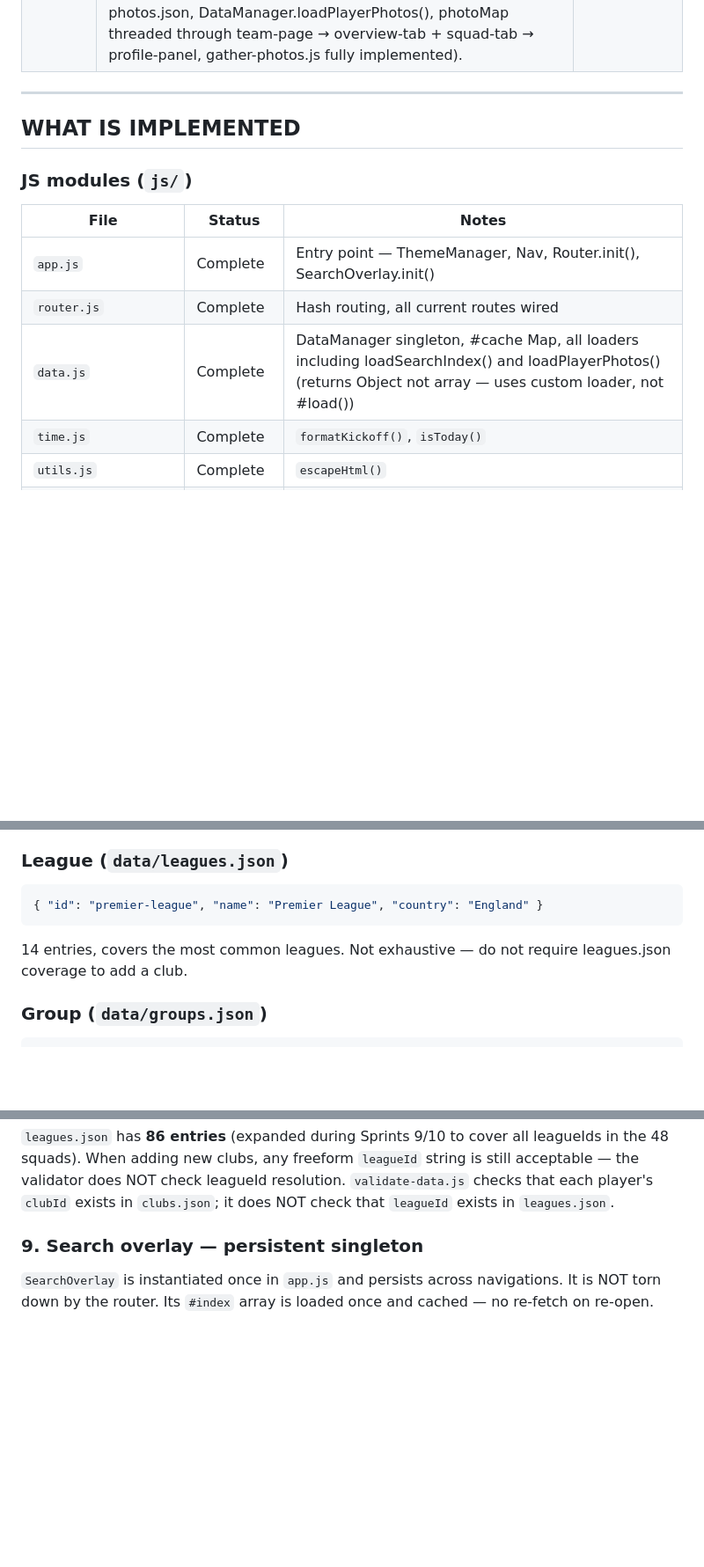
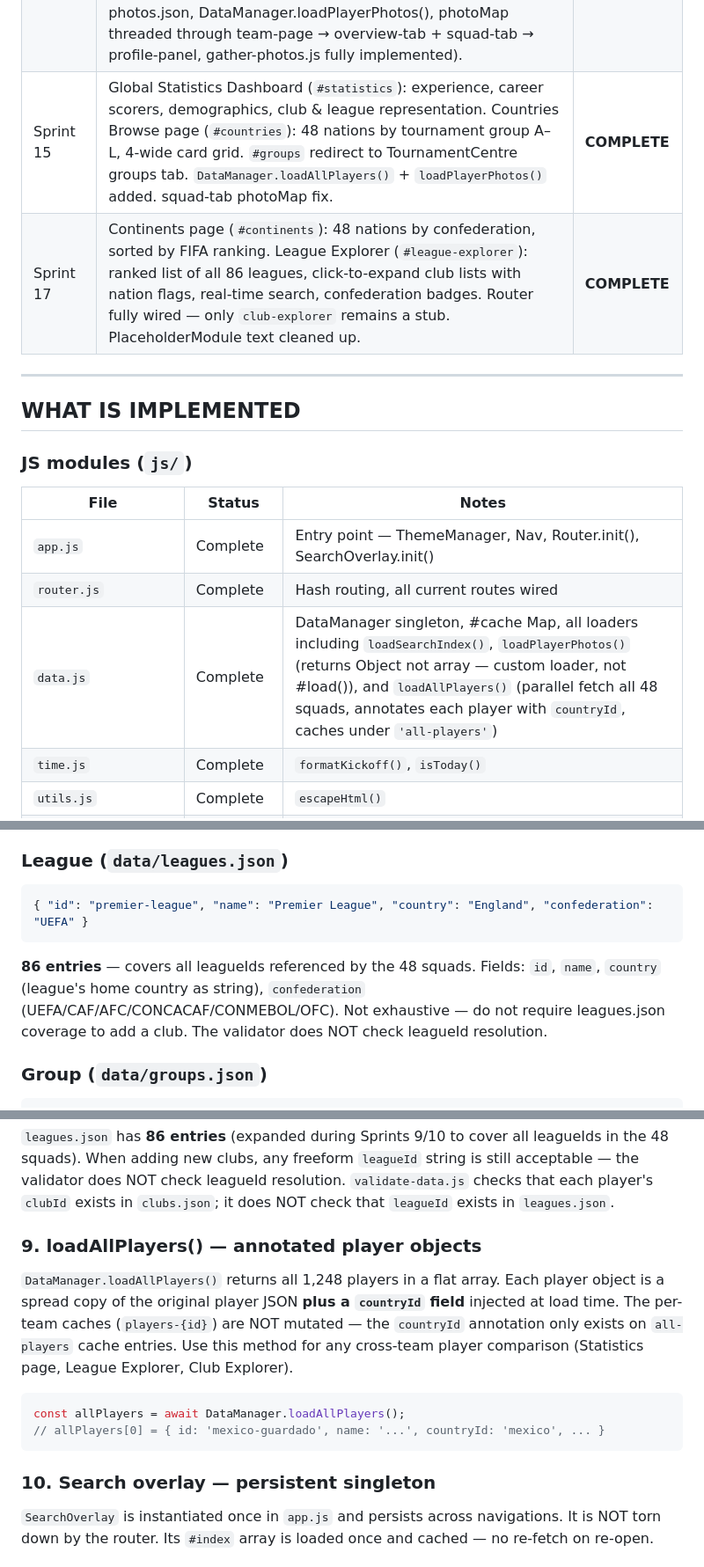
Before and after one commit to jcammc/fifa-world-cup-2026, a Markdown page: docs/SESSION_HANDOFF.md, 3 parts joined by grey strips. Shown at 88% size. Drawn GitHub-style; blank space fills up the shorter version.

````diff
--- a/docs/SESSION_HANDOFF.md
+++ b/docs/SESSION_HANDOFF.md
@@ -55,6 +55,8 @@
 | Sprint 12 | Flag download utility (scripts/download-flags.js). teamStrength for all 48 teams in countries.json. Compare Teams full implementation (compare-view.js + styles/compare.css + router compare route + nav active-link fix). | **COMPLETE** |
 | Sprint 13 Phase 1 | Code-based verification pass (carousel, bracket, search, compare URL flow). update-knockout.js fully implemented. knockout.json bracket corrected against Wikipedia: actual R32 structure (non-sequential paths, host-nation home matches, best-3rd eligible-group labels), kickoff dates, venues all populated. | **COMPLETE** |
 | Sprint 14 | Production verification (code audit + data consistency check — all 48 player files present, leagues/clubs perfectly in sync, zero app errors); recentForm audit (schema ✓, null only for Egypt/Cape Verde, short arrays documented); search upgrade (relevance scoring, word-prefix matching, subsequence + Levenshtein fuzzy fallback); hero photo architecture (player-photos.json, DataManager.loadPlayerPhotos(), photoMap threaded through team-page → overview-tab + squad-tab → profile-panel, gather-photos.js fully implemented). | **COMPLETE** |
+| Sprint 15 | Global Statistics Dashboard (`#statistics`): experience, career scorers, demographics, club & league representation. Countries Browse page (`#countries`): 48 nations by tournament group A–L, 4-wide card grid. `#groups` redirect to TournamentCentre groups tab. `DataManager.loadAllPlayers()` + `loadPlayerPhotos()` added. squad-tab photoMap fix. | **COMPLETE** |
+| Sprint 17 | Continents page (`#continents`): 48 nations by confederation, sorted by FIFA ranking. League Explorer (`#league-explorer`): ranked list of all 86 leagues, click-to-expand club lists with nation flags, real-time search, confederation badges. Router fully wired — only `club-explorer` remains a stub. PlaceholderModule text cleaned up. | **COMPLETE** |
 
 ---
 
@@ -66,7 +68,7 @@
 |------|--------|-------|
 | `app.js` | Complete | Entry point — ThemeManager, Nav, Router.init(), SearchOverlay.init() |
 | `router.js` | Complete | Hash routing, all current routes wired |
-| `data.js` | Complete | DataManager singleton, #cache Map, all loaders including loadSearchIndex() and loadPlayerPhotos() (returns Object not array — uses custom loader, not #load()) |
+| `data.js` | Complete | DataManager singleton, #cache Map, all loaders including `loadSearchIndex()`, `loadPlayerPhotos()` (returns Object not array — custom loader, not #load()), and `loadAllPlayers()` (parallel fetch all 48 squads, annotates each player with `countryId`, caches under `'all-players'`) |
 | `time.js` | Complete | `formatKickoff()`, `isToday()` |
 | `utils.js` | Complete | `escapeHtml()` |
 | `theme.js` | Complete | localStorage, data-theme attribute toggle |
@@ -240,10 +249,10 @@ Key rules:
 ### League (`data/leagues.json`)
 
 ```json
-{ "id": "premier-league", "name": "Premier League", "country": "England" }
+{ "id": "premier-league", "name": "Premier League", "country": "England", "confederation": "UEFA" }
 ```
 
-14 entries, covers the most common leagues. Not exhaustive — do not require leagues.json coverage to add a club.
+**86 entries** — covers all leagueIds referenced by the 48 squads. Fields: `id`, `name`, `country` (league's home country as string), `confederation` (UEFA/CAF/AFC/CONCACAF/CONMEBOL/OFC). Not exhaustive — do not require leagues.json coverage to add a club. The validator does NOT check leagueId resolution.
 
 ### Group (`data/groups.json`)
 
@@ -506,7 +517,16 @@ Navigation-triggered carousel position changes use `behavior: 'instant'`. User-t
 ### 8. clubs.json vs leagues.json coverage
 `leagues.json` has **86 entries** (expanded during Sprints 9/10 to cover all leagueIds in the 48 squads). When adding new clubs, any freeform `leagueId` string is still acceptable — the validator does NOT check leagueId resolution. `validate-data.js` checks that each player's `clubId` exists in `clubs.json`; it does NOT check that `leagueId` exists in `leagues.json`.
 
-### 9. Search overlay — persistent singleton
+### 9. loadAllPlayers() — annotated player objects
+
+`DataManager.loadAllPlayers()` returns all 1,248 players in a flat array. Each player object is a spread copy of the original player JSON **plus a `countryId` field** injected at load time. The per-team caches (`players-{id}`) are NOT mutated — the `countryId` annotation only exists on `all-players` cache entries. Use this method for any cross-team player comparison (Statistics page, League Explorer, Club Explorer).
+
+```javascript
+const allPlayers = await DataManager.loadAllPlayers();
+// allPlayers[0] = { id: 'mexico-guardado', name: '...', countryId: 'mexico', ... }
+```
+
+### 10. Search overlay — persistent singleton
 `SearchOverlay` is instantiated once in `app.js` and persists across navigations. It is NOT torn down by the router. Its `#index` array is loaded once and cached — no re-fetch on re-open.
 
 ### 10. Player ID disambiguation
````
Also changed, not shown: other parts of docs/SESSION_HANDOFF.md (+26 -14 lines).
